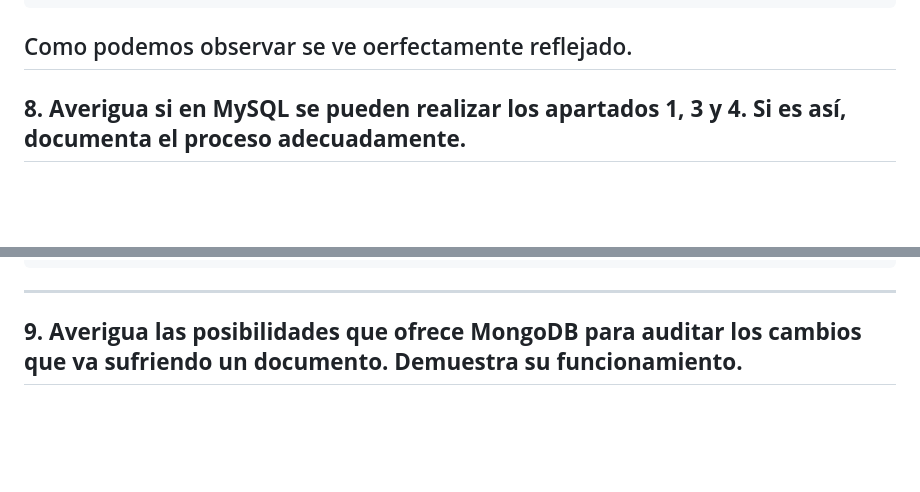
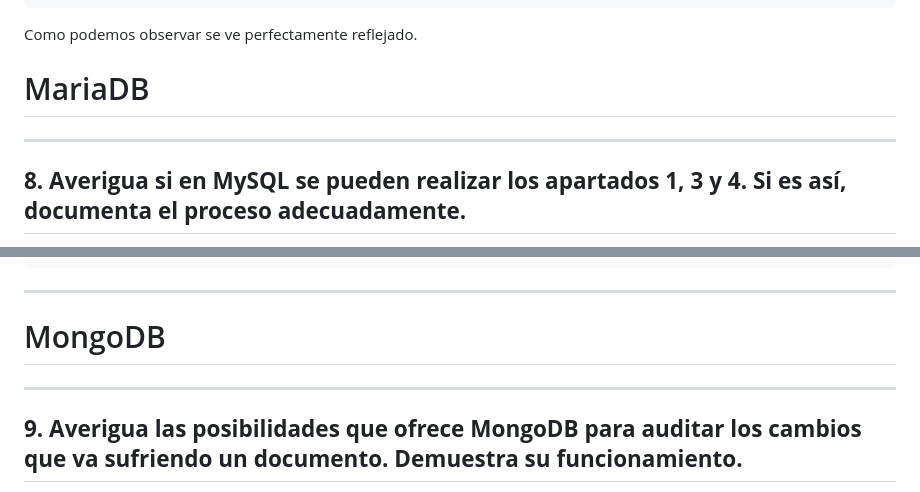
Before and after one commit to madand1/ABD, a Markdown page: Auditoria.md, 2 parts joined by grey strips. Drawn GitHub-style; blank space fills up the shorter version.

Commit message:
a falta de casandra

````diff
--- a/Auditoria.md
+++ b/Auditoria.md
@@ -1320,7 +1320,10 @@ postgres=# SELECT * FROM public.emp_audit;
         7 |  7677 | messi     | 169.00 | 2025-02-22 18:41:06.861984
 (7 filas)
 ```
-Como podemos observar se ve oerfectamente reflejado.
+Como podemos observar se ve perfectamente reflejado.
+
+
+# MariaDB
 ---
 ## **8. Averigua si en MySQL se pueden realizar los apartados 1, 3 y 4. Si es así, documenta el proceso adecuadamente.**
 
@@ -1508,6 +1511,11 @@ MariaDB [scott]> select * from scott.emp_auditoria;
 2 rows in set (0,000 sec)
 ```
 ---
+
+# MongoDB
+
+---
+
 ## **9. Averigua las posibilidades que ofrece MongoDB para auditar los cambios que va sufriendo un documento. Demuestra su funcionamiento.**
 
 Para esta ocasión en este SGBD noSQL, como bien dice el enunciado, vamos  a ver que opciones de auditoria que nos ofrece MongoDB, pero para que vaya a buen puesto esta práctica tendremos que tener instalado la edición **Enterprise**,ya que la version **Community** no incluye lo que son herramientas integradas para auditorias.
````
